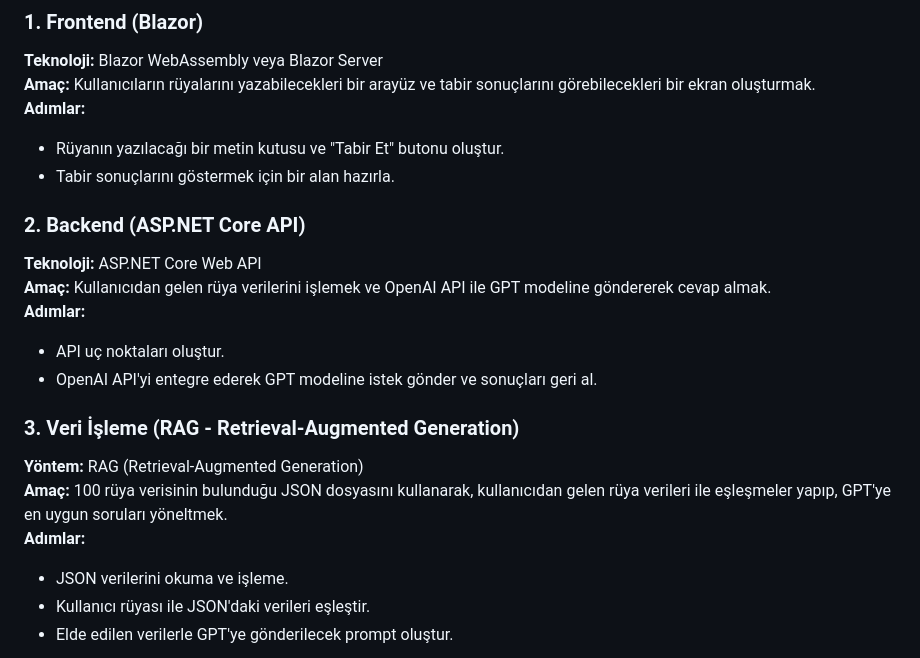
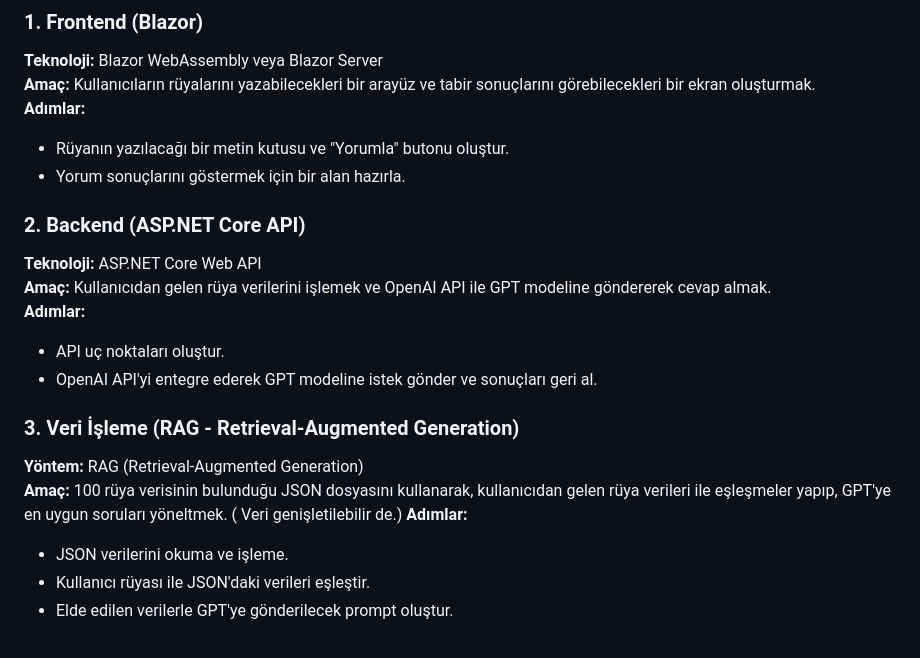
Before and after one commit to KardelRuveyda/dotnet-mystic, a Markdown page: README.md, the part around the change. GitHub-like rendering.

```diff
--- a/README.md
+++ b/README.md
@@ -8,8 +8,8 @@ Bu proje, Blazor kullanarak bir kullanıcı arayüzü ve ASP.NET Core kullanarak
 **Teknoloji:** Blazor WebAssembly veya Blazor Server
 **Amaç:** Kullanıcıların rüyalarını yazabilecekleri bir arayüz ve tabir sonuçlarını görebilecekleri bir ekran oluşturmak.
 **Adımlar:**
-- Rüyanın yazılacağı bir metin kutusu ve "Tabir Et" butonu oluştur.
-- Tabir sonuçlarını göstermek için bir alan hazırla.
+- Rüyanın yazılacağı bir metin kutusu ve "Yorumla" butonu oluştur.
+- Yorum sonuçlarını göstermek için bir alan hazırla.
 
 ### 2. Backend (ASP.NET Core API)
 **Teknoloji:** ASP.NET Core Web API
@@ -20,7 +20,7 @@ Bu proje, Blazor kullanarak bir kullanıcı arayüzü ve ASP.NET Core kullanarak
 
 ### 3. Veri İşleme (RAG - Retrieval-Augmented Generation)
 **Yöntem:** RAG (Retrieval-Augmented Generation)
-**Amaç:** 100 rüya verisinin bulunduğu JSON dosyasını kullanarak, kullanıcıdan gelen rüya verileri ile eşleşmeler yapıp, GPT'ye en uygun soruları yöneltmek.
+**Amaç:** 100 rüya verisinin bulunduğu JSON dosyasını kullanarak, kullanıcıdan gelen rüya verileri ile eşleşmeler yapıp, GPT'ye en uygun soruları yöneltmek.  ( Veri genişletilebilir de.)
 **Adımlar:**
 - JSON verilerini okuma ve işleme.
 - Kullanıcı rüyası ile JSON'daki verileri eşleştir.
```
